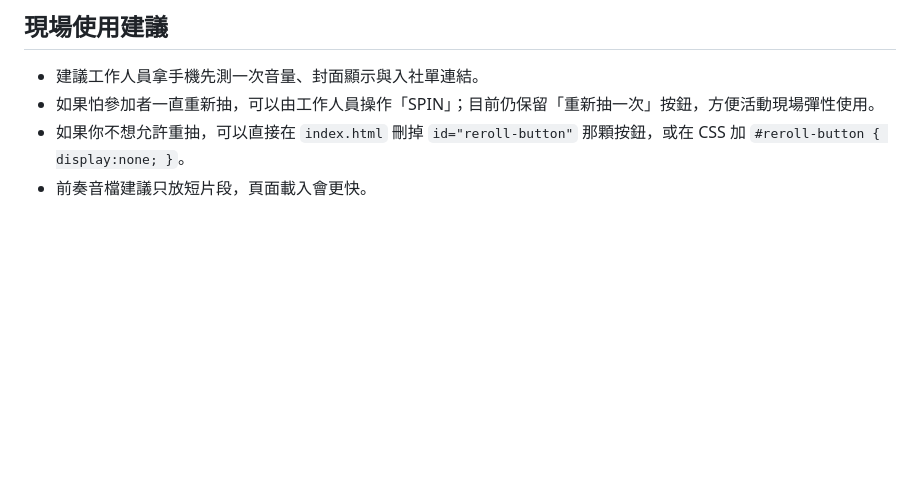
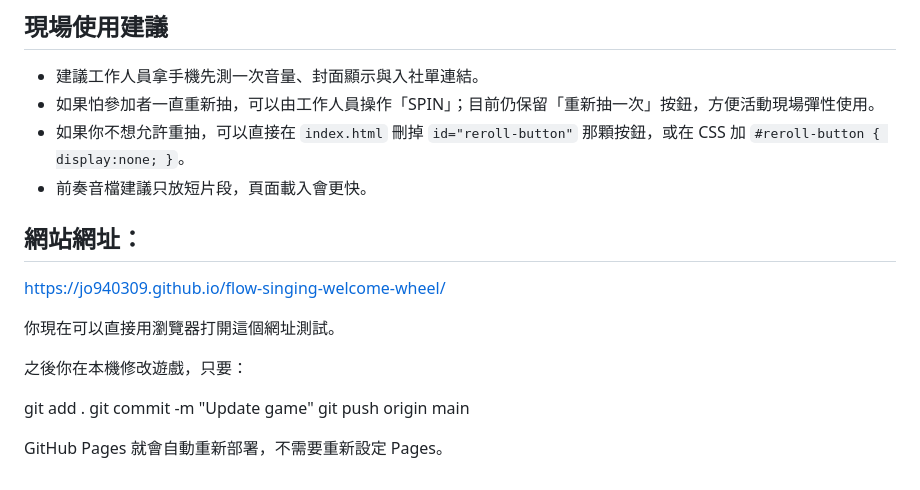
Before and after one commit to jo940309/flow-singing-welcome-wheel, a Markdown page: README.md, the part around one of its changes. GitHub-like rendering; blank space fills up the shorter version.

Commit message:
Update game

```diff
--- a/README.md
+++ b/README.md
@@ -116,3 +123,17 @@ flow_singing_wheel_game/
 - 如果怕參加者一直重新抽，可以由工作人員操作「SPIN」；目前仍保留「重新抽一次」按鈕，方便活動現場彈性使用。
 - 如果你不想允許重抽，可以直接在 `index.html` 刪掉 `id="reroll-button"` 那顆按鈕，或在 CSS 加 `#reroll-button { display:none; }`。
 - 前奏音檔建議只放短片段，頁面載入會更快。
+
+## 網站網址：
+
+https://jo940309.github.io/flow-singing-welcome-wheel/
+
+你現在可以直接用瀏覽器打開這個網址測試。
+
+之後你在本機修改遊戲，只要：
+
+git add .
+git commit -m "Update game"
+git push origin main
+
+GitHub Pages 就會自動重新部署，不需要重新設定 Pages。
```
Also changed, not shown: other parts of README.md (+7 -0 lines).
